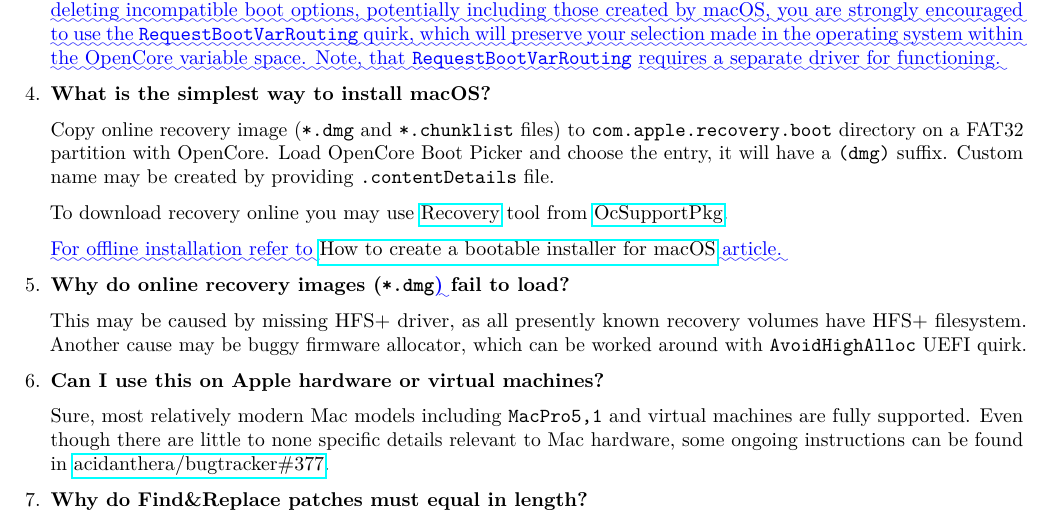
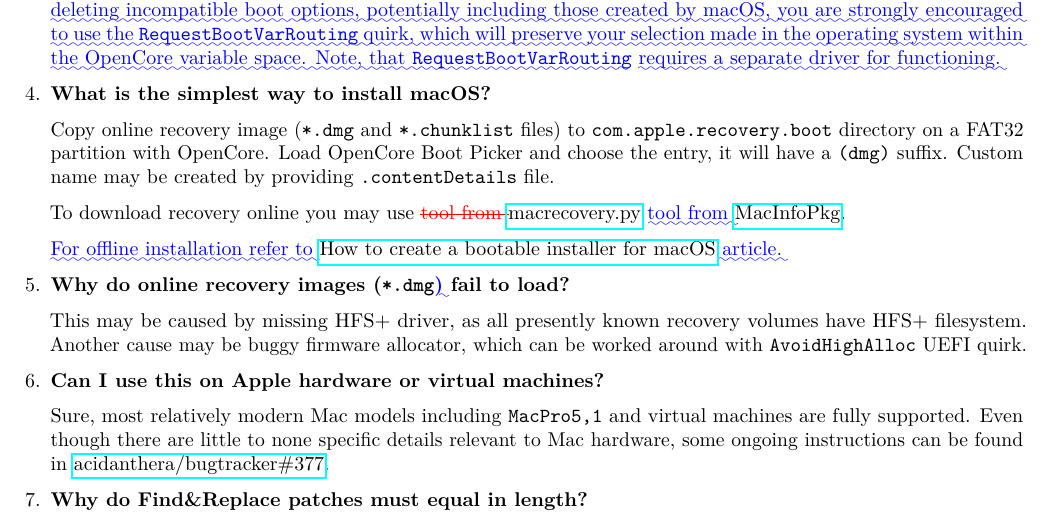
Before and after one commit to acidanthera/OpenCorePkg, a LaTeX document (Docs/Differences/Differences.tex): part of page 7 of 7, cut so that both start at the same text. Compiled offline with pdfLaTeX.

Commit message:
Docs: Advise macrecovery instead of obtain_recovery

```diff
--- a/Docs/Differences/Differences.tex
+++ b/Docs/Differences/Differences.tex
@@ -3662,8 +3662,11 @@
   Custom name may be created by providing \texttt{.contentDetails} file.
 
   To download recovery online you may use
-  \href{https://github.com/acidanthera/OcSupportPkg/tree/master/Utilities/Recovery}{Recovery}
-  tool from \href{https://github.com/acidanthera/OcSupportPkg}{OcSupportPkg}.
+  \DIFdelbegin %DIFDELCMD < \href{https://github.com/acidanthera/OcSupportPkg/tree/master/Utilities/Recovery}{Recovery}
+%DIFDELCMD <   %%%
+\DIFdel{tool from }%DIFDELCMD < \href{https://github.com/acidanthera/OcSupportPkg}{OcSupportPkg}%%%
+\DIFdelend \DIFaddbegin \href{https://github.com/acidanthera/MacInfoPkg/blob/master/macrecovery/macrecovery.py}{macrecovery.py}
+  \DIFadd{tool from }\href{https://github.com/acidanthera/MacInfoPkg/releases}{MacInfoPkg}\DIFaddend .
 
   \DIFaddbegin \DIFadd{For offline installation refer to
   }\href{https://support.apple.com/HT201372}{How to create a bootable installer for macOS}
```
Also changed, not shown: Docs/Configuration.tex (+2 -2 lines), Docs/Configuration.pdf, Docs/Differences/Differences.pdf, Docs/Differences/Differences.tex (2 more changed lines).
